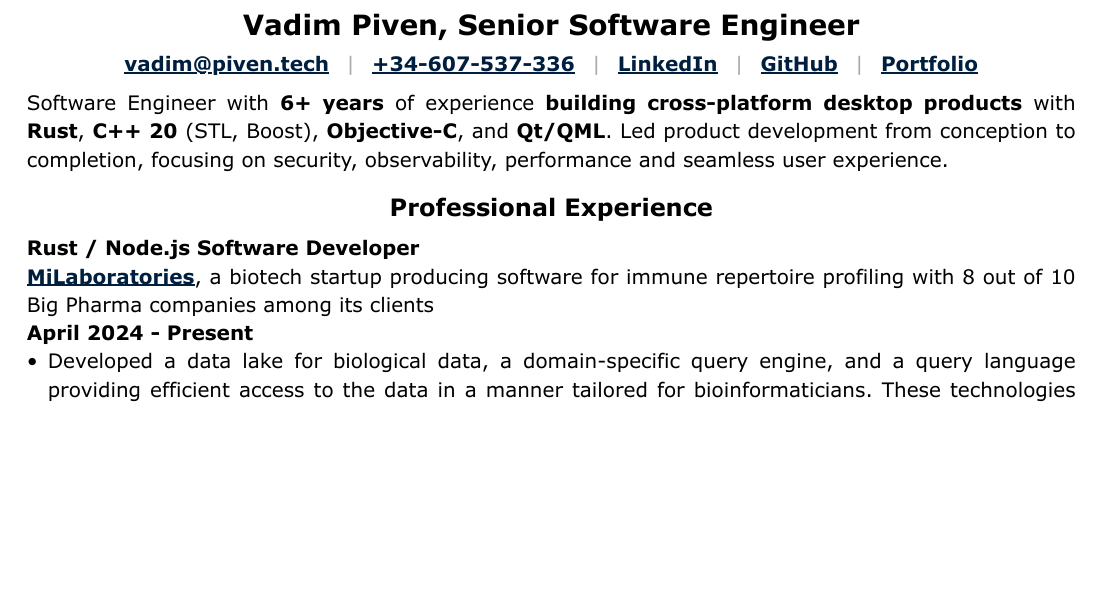
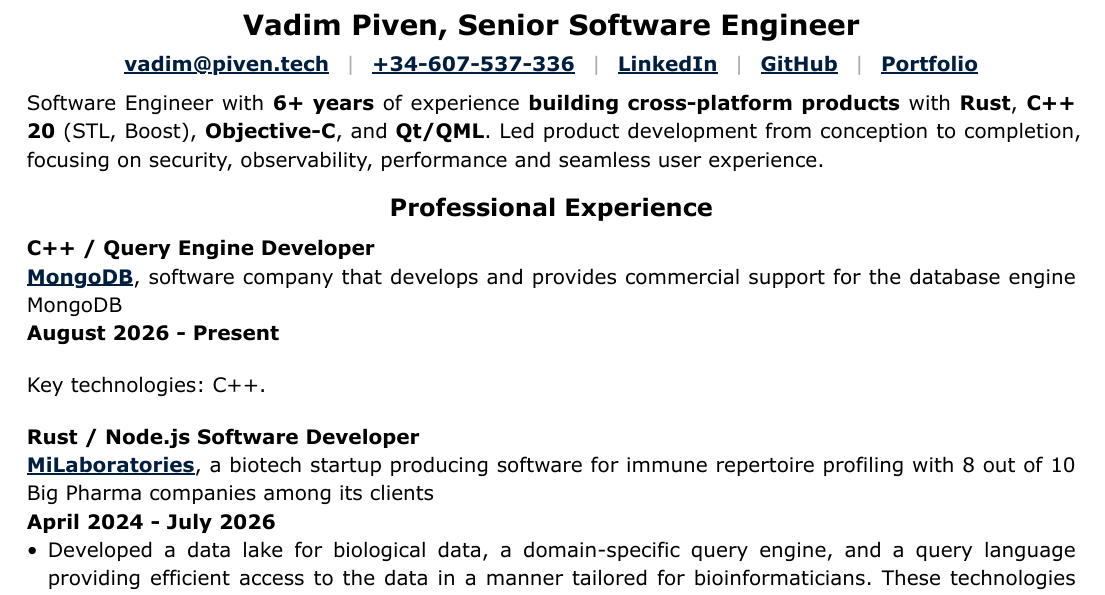
Before and after one commit to vadimpiven/vadimpiven, a Typst document (Vadim_Piven_CV.typ, which reads jobs/03-milaboratories.typ, jobs/04-mongodb.typ, summary/content.typ): part of page 1 of 2, cut so that both start at the same text, the shorter picture padded with empty space. The pictures show the PDF file Vadim_Piven_CV.pdf that the author committed with the source.

Commit message:
MongoDB added

```diff
--- a/jobs/03-milaboratories.typ
+++ b/jobs/03-milaboratories.typ
@@ -9,7 +9,7 @@
     repertoire profiling with 8 out of 10 Big Pharma
     companies among its clients
   ],
-  dates: "April 2024 - Present",
+  dates: "April 2024 - July 2026",
   achievements: (
     [
       Developed a data lake for biological data, a
--- /dev/null
+++ b/jobs/04-mongodb.typ
@@ -0,0 +1,18 @@
+#import "style.typ": job
+
+#let entry(u) = job(
+  role: "C++ / Query Engine Developer",
+  company: "MongoDB",
+  url: "https://www.mongodb.com/",
+  description: [
+    software company that develops and provides commercial support
+    for the database engine MongoDB
+  ],
+  dates: "August 2026 - Present",
+  achievements: (),
+  technologies: [
+    C++.
+  ],
+)
+
+#entry(())
--- a/summary/content.typ
+++ b/summary/content.typ
@@ -15,7 +15,7 @@
 
 
 Software Engineer with *6+ years* of experience
-*building cross-platform desktop products* with
+*building cross-platform products* with
 *Rust*, *C++ 20*  (STL,  Boost),  *Objective-C*,
 and  *Qt/QML*.  Led  product  development  from
 conception  to completion, focusing on security,
```
Also changed, not shown: Vadim_Piven_CV.typ (+1 -0 lines), README.md, Vadim_Piven_CV.pdf.
